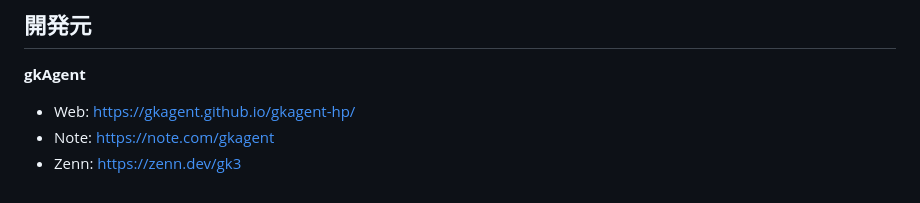
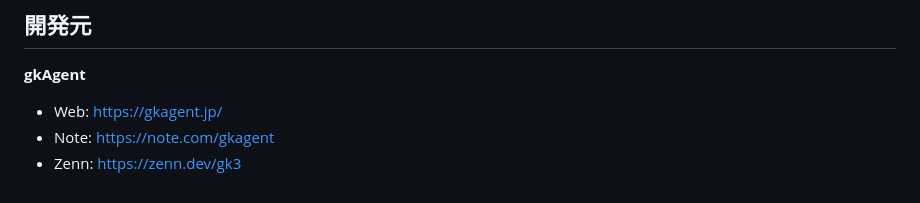
Before and after one commit to gkAgent/gkagent-hp, a Markdown page: downloads/gkLinks_README.md, the part around the change. Drawn GitHub-style.

Commit message:
sync: gkLinks_README を新URL反映版に同期

```diff
--- a/downloads/gkLinks_README.md
+++ b/downloads/gkLinks_README.md
@@ -131,6 +131,6 @@
 ## 開発元
 
 **gkAgent**
-- Web: https://gkagent.github.io/gkagent-hp/
+- Web: https://gkagent.jp/
 - Note: https://note.com/gkagent
 - Zenn: https://zenn.dev/gk3
```
